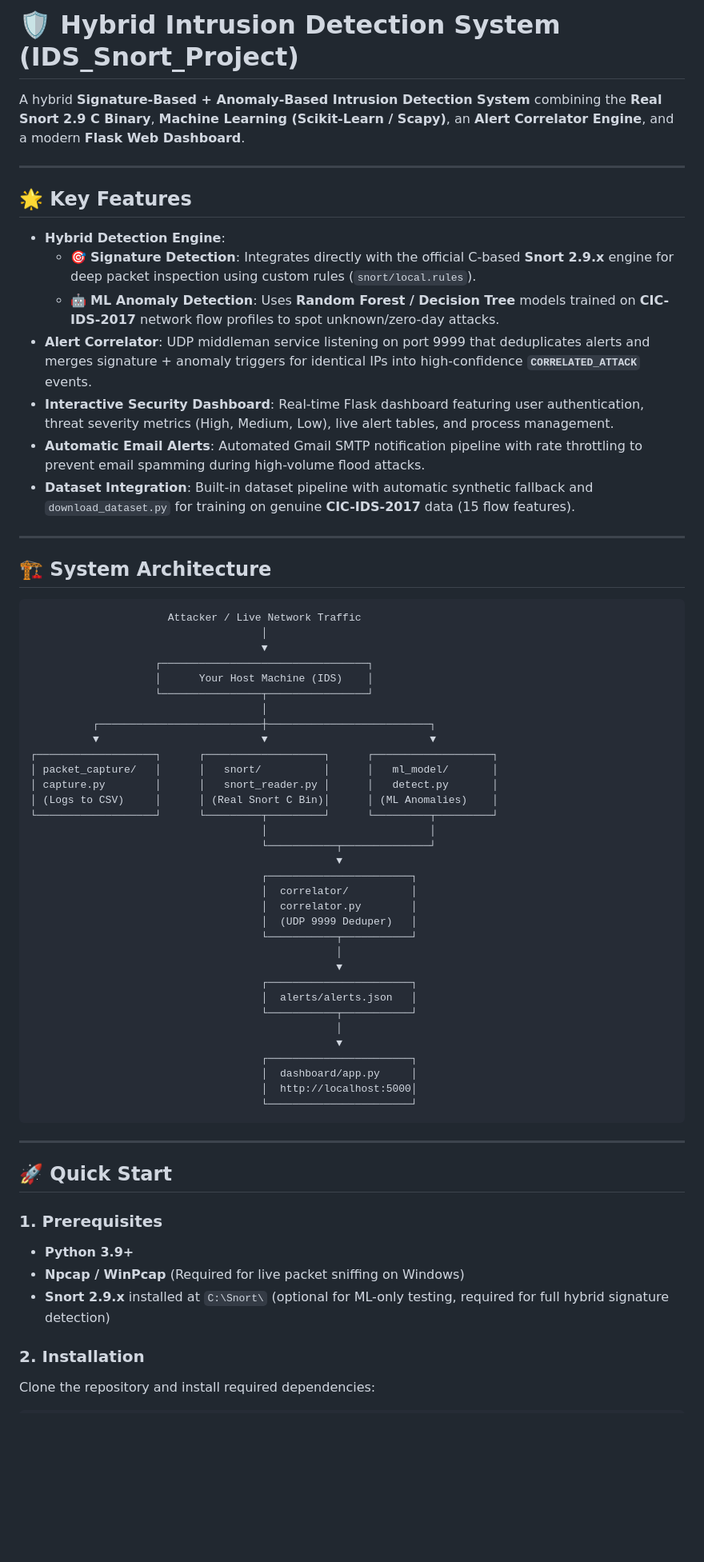
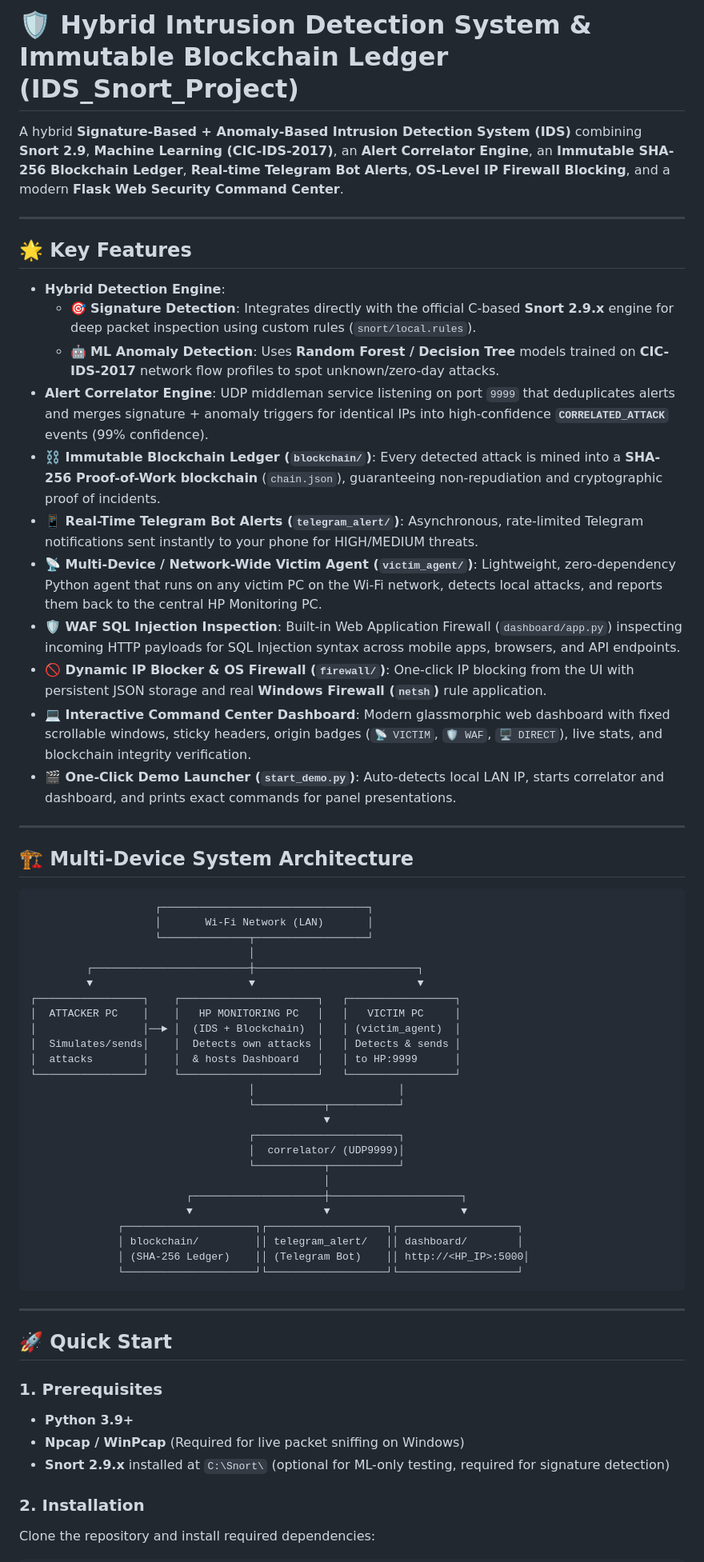
Before and after one commit to SnehilSNaik/IDS_Snort_Project, a Markdown page: README.md, the part around one of its changes. Shown at 80% size. GitHub-like rendering; blank space fills up the shorter version.

````diff
--- a/README.md
+++ b/README.md
@@ -1,6 +1,6 @@
-# 🛡️ Hybrid Intrusion Detection System (IDS_Snort_Project)
+# 🛡️ Hybrid Intrusion Detection System & Immutable Blockchain Ledger (IDS_Snort_Project)
 
-A hybrid **Signature-Based + Anomaly-Based Intrusion Detection System** combining the **Real Snort 2.9 C Binary**, **Machine Learning (Scikit-Learn / Scapy)**, an **Alert Correlator Engine**, and a modern **Flask Web Dashboard**.
+A hybrid **Signature-Based + Anomaly-Based Intrusion Detection System (IDS)** combining **Snort 2.9**, **Machine Learning (CIC-IDS-2017)**, an **Alert Correlator Engine**, an **Immutable SHA-256 Blockchain Ledger**, **Real-time Telegram Bot Alerts**, **OS-Level IP Firewall Blocking**, and a modern **Flask Web Security Command Center**.
 
 ---
 
@@ -9,49 +9,45 @@ A hybrid **Signature-Based + Anomaly-Based Intrusion Detection System** combinin
 - **Hybrid Detection Engine**:
   - 🎯 **Signature Detection**: Integrates directly with the official C-based **Snort 2.9.x** engine for deep packet inspection using custom rules (`snort/local.rules`).
   - 🤖 **ML Anomaly Detection**: Uses **Random Forest / Decision Tree** models trained on **CIC-IDS-2017** network flow profiles to spot unknown/zero-day attacks.
-- **Alert Correlator**: UDP middleman service listening on port 9999 that deduplicates alerts and merges signature + anomaly triggers for identical IPs into high-confidence **`CORRELATED_ATTACK`** events.
-- **Interactive Security Dashboard**: Real-time Flask dashboard featuring user authentication, threat severity metrics (High, Medium, Low), live alert tables, and process management.
-- **Automatic Email Alerts**: Automated Gmail SMTP notification pipeline with rate throttling to prevent email spamming during high-volume flood attacks.
-- **Dataset Integration**: Built-in dataset pipeline with automatic synthetic fallback and `download_dataset.py` for training on genuine **CIC-IDS-2017** data (15 flow features).
+- **Alert Correlator Engine**: UDP middleman service listening on port `9999` that deduplicates alerts and merges signature + anomaly triggers for identical IPs into high-confidence **`CORRELATED_ATTACK`** events (99% confidence).
+- **⛓️ Immutable Blockchain Ledger (`blockchain/`)**: Every detected attack is mined into a **SHA-256 Proof-of-Work blockchain** (`chain.json`), guaranteeing non-repudiation and cryptographic proof of incidents.
+- **📱 Real-Time Telegram Bot Alerts (`telegram_alert/`)**: Asynchronous, rate-limited Telegram notifications sent instantly to your phone for HIGH/MEDIUM threats.
+- **📡 Multi-Device / Network-Wide Victim Agent (`victim_agent/`)**: Lightweight, zero-dependency Python agent that runs on any victim PC on the Wi-Fi network, detects local attacks, and reports them back to the central HP Monitoring PC.
+- **🛡️ WAF SQL Injection Inspection**: Built-in Web Application Firewall (`dashboard/app.py`) inspecting incoming HTTP payloads for SQL Injection syntax across mobile apps, browsers, and API endpoints.
+- **🚫 Dynamic IP Blocker & OS Firewall (`firewall/`)**: One-click IP blocking from the UI with persistent JSON storage and real **Windows Firewall (`netsh`)** rule application.
+- **💻 Interactive Command Center Dashboard**: Modern glassmorphic web dashboard with fixed scrollable windows, sticky headers, origin badges (`📡 VICTIM`, `🛡️ WAF`, `🖥 DIRECT`), live stats, and blockchain integrity verification.
+- **🎬 One-Click Demo Launcher (`start_demo.py`)**: Auto-detects local LAN IP, starts correlator and dashboard, and prints exact commands for panel presentations.
 
 ---
 
-## 🏗️ System Architecture
+## 🏗️ Multi-Device System Architecture
 
 ```
-                      Attacker / Live Network Traffic
-                                     │
-                                     ▼
                     ┌─────────────────────────────────┐
-                    │      Your Host Machine (IDS)    │
-                    └────────────────┬────────────────┘
-                                     │
-          ┌──────────────────────────┼──────────────────────────┐
-          ▼                          ▼                          ▼
-┌───────────────────┐      ┌───────────────────┐      ┌───────────────────┐
-│ packet_capture/   │      │   snort/          │      │   ml_model/       │
-│ capture.py        │      │   snort_reader.py │      │   detect.py       │
-│ (Logs to CSV)     │      │ (Real Snort C Bin)│      │ (ML Anomalies)    │
-└───────────────────┘      └─────────┬─────────┘      └─────────┬─────────┘
-                                     │                          │
-                                     └───────────┬──────────────┘
-                                                 ▼
-                                     ┌───────────────────────┐
-                                     │  correlator/          │
-                                     │  correlator.py        │
-                                     │  (UDP 9999 Deduper)   │
-                                     └───────────┬───────────┘
-                                                 │
-                                                 ▼
-                                     ┌───────────────────────┐
-                                     │  alerts/alerts.json   │
-                                     └───────────┬───────────┘
-                                                 │
-                                                 ▼
-                                     ┌───────────────────────┐
-                                     │  dashboard/app.py     │
-                                     │  http://localhost:5000│
-                                     └───────────────────────┘
+                    │       Wi-Fi Network (LAN)       │
+                    └──────────────┬──────────────────┘
+                                   │
+         ┌─────────────────────────┼──────────────────────────┐
+         ▼                         ▼                          ▼
+┌─────────────────┐    ┌──────────────────────┐   ┌─────────────────┐
+│  ATTACKER PC    │    │   HP MONITORING PC   │   │   VICTIM PC     │
+│                 │──► │  (IDS + Blockchain)  │   │ (victim_agent)  │
+│  Simulates/sends│    │  Detects own attacks │   │ Detects & sends │
+│  attacks        │    │  & hosts Dashboard   │   │ to HP:9999      │
+└─────────────────┘    └──────────────────────┘   └─────────────────┘
+                                   │                       │
+                                   └───────────┬───────────┘
+                                               ▼
+                                   ┌───────────────────────┐
+                                   │  correlator/ (UDP9999)│
+                                   └───────────┬───────────┘
+                                               │
+                         ┌─────────────────────┼─────────────────────┐
+                         ▼                     ▼                     ▼
+              ┌─────────────────────┐┌───────────────────┐┌───────────────────┐
+              │ blockchain/         ││ telegram_alert/   ││ dashboard/        │
+              │ (SHA-256 Ledger)    ││ (Telegram Bot)    ││ http://<HP_IP>:5000│
+              └─────────────────────┘└───────────────────┘└───────────────────┘
 ```
 
 ---
@@ -61,7 +57,7 @@ A hybrid **Signature-Based + Anomaly-Based Intrusion Detection System** combinin
 ### 1. Prerequisites
 - **Python 3.9+**
 - **Npcap / WinPcap** (Required for live packet sniffing on Windows)
-- **Snort 2.9.x** installed at `C:\Snort\` (optional for ML-only testing, required for full hybrid signature detection)
+- **Snort 2.9.x** installed at `C:\Snort\` (optional for ML-only testing, required for signature detection)
 
 ### 2. Installation
 
````
Also changed, not shown: other parts of README.md (+89 -48 lines).
